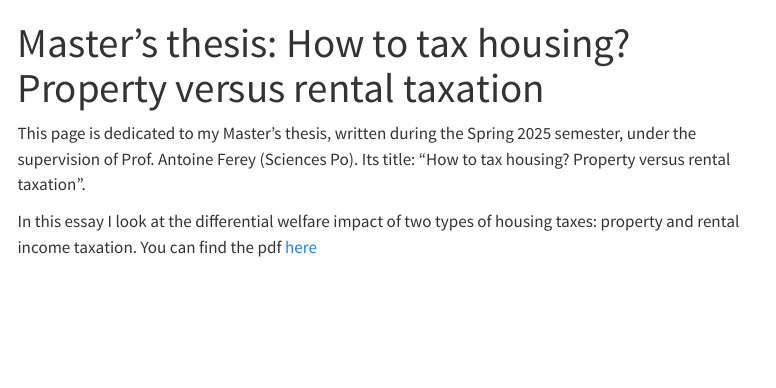
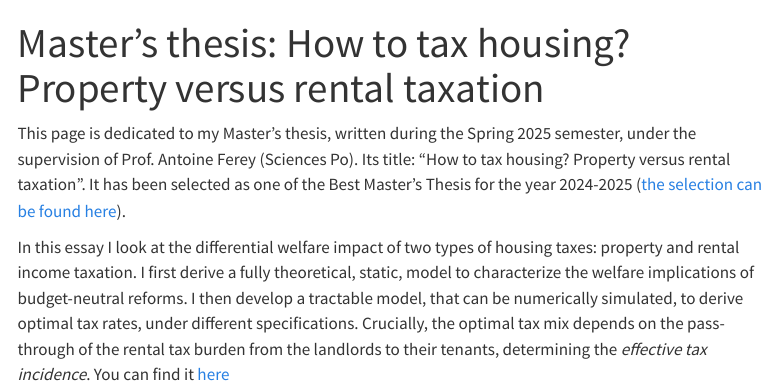
Before and after one commit to NathanaelSoulage/NathanaelSoulage.github.io, a Quarto document (masthesis.qmd): the page in a window 1100 px wide, from its top. Rendered offline with R 4.5, knitr and Pandoc in place of Quarto, with nearby package versions; menus at the side of the page are left out.

Commit message:
Added comments to the Thesis' page

```diff
--- a/masthesis.qmd
+++ b/masthesis.qmd
@@ -2,7 +2,7 @@
 title: "Master's thesis: How to tax housing? Property versus rental taxation"
 ---
 
-This page is dedicated to my Master's thesis, written during the Spring 2025 semester, under the supervision of Prof. Antoine Ferey (Sciences Po). Its title: "How to tax housing? Property versus rental taxation".
+This page is dedicated to my Master's thesis, written during the Spring 2025 semester, under the supervision of Prof. Antoine Ferey (Sciences Po). Its title: "How to tax housing? Property versus rental taxation". It has been selected as one of the Best Master's Thesis for the year 2024-2025 ([the selection can be found here]((https://www.sciencespo.fr/ecole-recherche/en/academics/masters/master-economics/best-thesis/))).
 
-In this essay I look at the differential welfare impact of two types of housing taxes: property and rental income taxation.
-You can find the pdf [here](Mémoire_Soulage_Nathanael.pdf)
+In this essay I look at the differential welfare impact of two types of housing taxes: property and rental income taxation. I first derive a fully theoretical, static, model to characterize the welfare implications of budget-neutral reforms. I then develop a tractable model, that can be numerically simulated, to derive optimal tax rates, under different specifications. Crucially, the optimal tax mix depends on the pass-through of the rental tax burden from the landlords to their tenants, determining the *effective tax incidence*.
+You can find it [here](Mémoire_Soulage_Nathanael.pdf)
```
Also changed, not shown: docs/search.json, 1 other file.
